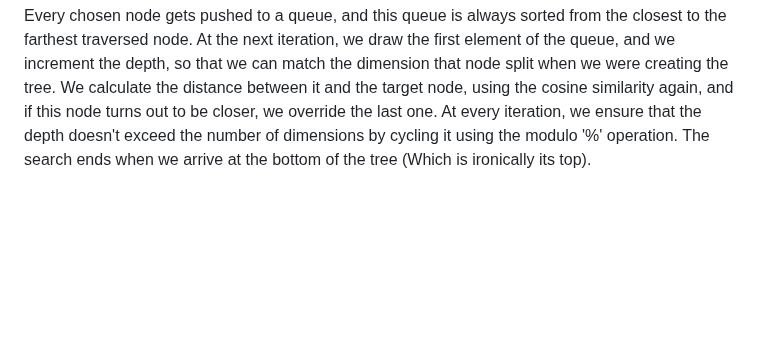
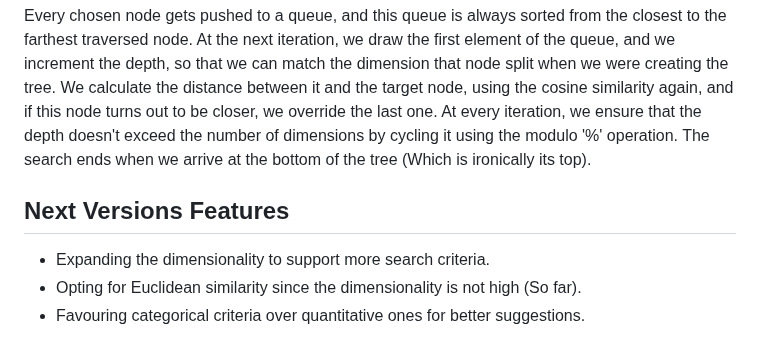
Before and after one commit to Omarjry95/Olky, a Markdown page: readme.md, the part around the change. Rendered like a GitHub page; blank space fills up the shorter version.

Commit message:
Chore: readme update with next versions features

```diff
--- a/readme.md
+++ b/readme.md
@@ -69,3 +69,9 @@ Mathematically speaking, even though we opted for one node, it doesn't mean that
 Then, we verify that this distance is less than the difference between the values of tNodeV[0] and nodeV[0].
 
 Every chosen node gets pushed to a queue, and this queue is always sorted from the closest to the farthest traversed node. At the next iteration, we draw the first element of the queue, and we increment the depth, so that we can match the dimension that node split when we were creating the tree. We calculate the distance between it and the target node, using the cosine similarity again, and if this node turns out to be closer, we override the last one. At every iteration, we ensure that the depth doesn't exceed the number of dimensions by cycling it using the modulo '%' operation. The search ends when we arrive at the bottom of the tree (Which is ironically its top).
+
+## Next Versions Features
+
+- Expanding the dimensionality to support more search criteria.
+- Opting for Euclidean similarity since the dimensionality is not high (So far).
+- Favouring categorical criteria over quantitative ones for better suggestions.
```
